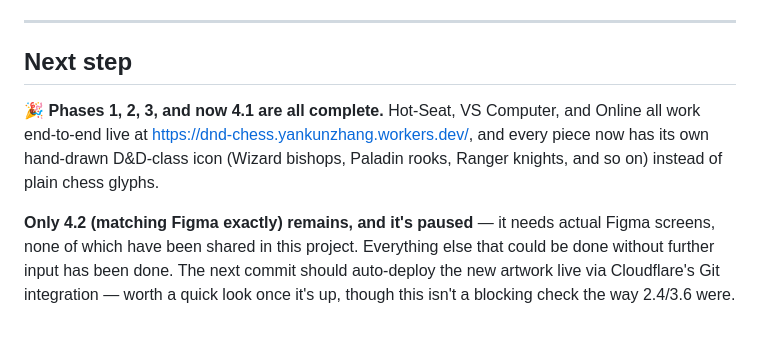
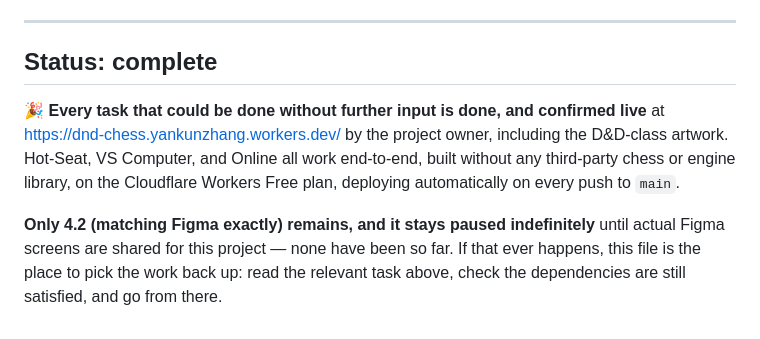
Before and after one commit to YankunZhang27/DND-Chess, a Markdown page: FEATUREROADMAP_workplan.md, the part around the change. Rendered like a GitHub page.

Commit message:
Mark the workplan complete
Every task not blocked on Figma is done and confirmed live, including
the D&D-class artwork.

Co-Authored-By: Claude Sonnet 5 <noreply@anthropic.com>
Claude-Session: https://claude.ai/code/session_01X4ScMfjQBVfwGxWu5CqNvD

```diff
--- a/FEATUREROADMAP_workplan.md
+++ b/FEATUREROADMAP_workplan.md
@@ -403,17 +403,17 @@ working, deployed game — never a half-built one.
 
 ---
 
-## Next step
+## Status: complete
 
-🎉 **Phases 1, 2, 3, and now 4.1 are all complete.** Hot-Seat, VS
-Computer, and Online all work end-to-end live at
-https://dnd-chess.yankunzhang.workers.dev/, and every piece now has its
-own hand-drawn D&D-class icon (Wizard bishops, Paladin rooks, Ranger
-knights, and so on) instead of plain chess glyphs.
+🎉 **Every task that could be done without further input is done, and
+confirmed live** at https://dnd-chess.yankunzhang.workers.dev/ by the
+project owner, including the D&D-class artwork. Hot-Seat, VS Computer,
+and Online all work end-to-end, built without any third-party chess or
+engine library, on the Cloudflare Workers Free plan, deploying
+automatically on every push to `main`.
 
-**Only 4.2 (matching Figma exactly) remains, and it's paused** — it
-needs actual Figma screens, none of which have been shared in this
-project. Everything else that could be done without further input has
-been done. The next commit should auto-deploy the new artwork live via
-Cloudflare's Git integration — worth a quick look once it's up, though
-this isn't a blocking check the way 2.4/3.6 were.
+**Only 4.2 (matching Figma exactly) remains, and it stays paused
+indefinitely** until actual Figma screens are shared for this project —
+none have been so far. If that ever happens, this file is the place to
+pick the work back up: read the relevant task above, check the
+dependencies are still satisfied, and go from there.
```
